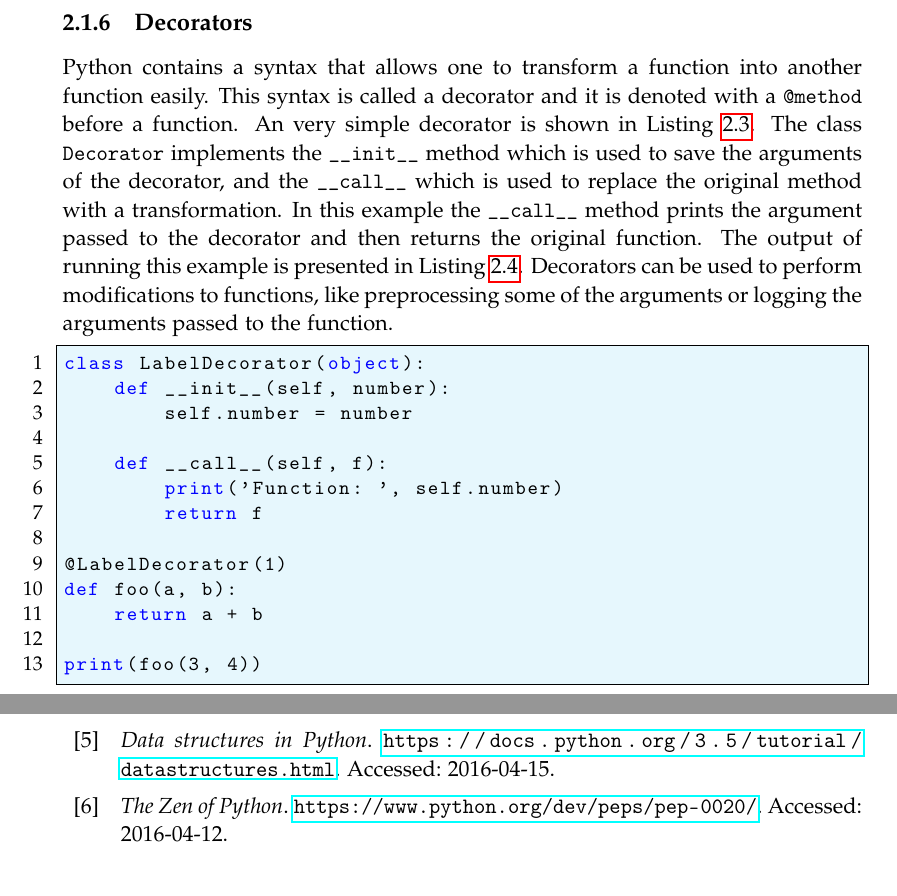
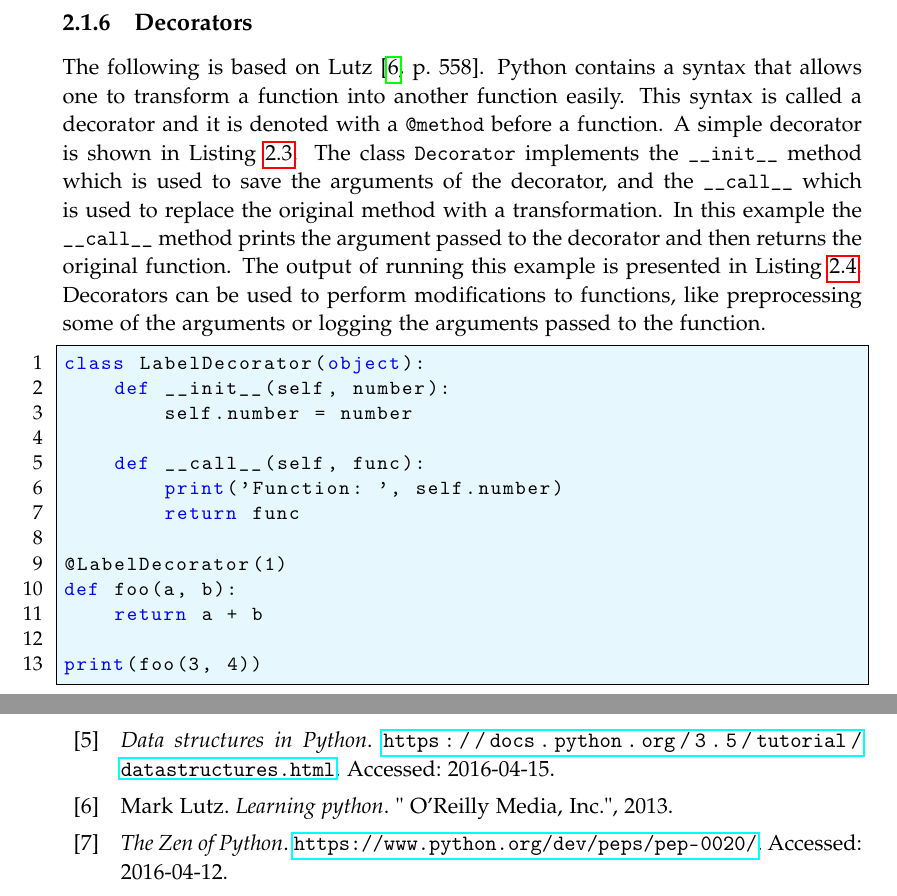
Before and after one commit to SW10IoT/report, a LaTeX thesis (master.tex, which reads bib/mybib.bib, sections/python.tex): two parts of pages 19 and 65 of 66, joined at a grey line, cut so that both start at the same text. Compiled offline with pdfLaTeX.

Commit message:
Review of decorators this closes #31
Added source for python 3 decorators

```diff
--- a/bib/mybib.bib
+++ b/bib/mybib.bib
@@ -1 +4,5 @@
+  year={2013},
+  publisher={" O'Reilly Media, Inc."}
+}
+
 @misc{sqlalchemy,
--- a/sections/python.tex
+++ b/sections/python.tex
@@ -235,9 +235,10 @@ x = 3
 \end{figure}
 
 \subsection{Decorators}
+The following is based on \citet[p.~558]{lutz2013learning}.
 Python contains a syntax that allows one to transform a function into another function easily.
 This syntax is called a decorator and it is denoted with a \texttt{@method} before a function.
-An very simple decorator is shown in \cref{decorator_impl}.
+A simple decorator is shown in \cref{decorator_impl}.
 The class \texttt{Decorator} implements the \texttt{\_\_init\_\_} method which is used to save the arguments of the decorator, and the \texttt{\_\_call\_\_} which is used to replace the original method with a transformation.
 In this example the \texttt{\_\_call\_\_} method prints the argument passed to the decorator and then returns the original function.
 The output of running this example is presented in \cref{decorator_output}.
@@ -249,9 +250,9 @@ class LabelDecorator(object):
     def __init__(self, number):
         self.number = number
 
-    def __call__(self, f):
+    def __call__(self, func):
         print('Function: ', self.number)
-        return f
+        return func
 
 @LabelDecorator(1)
 def foo(a, b):
```
Also changed, not shown: bib/mybib.bib (5 more changed lines).
